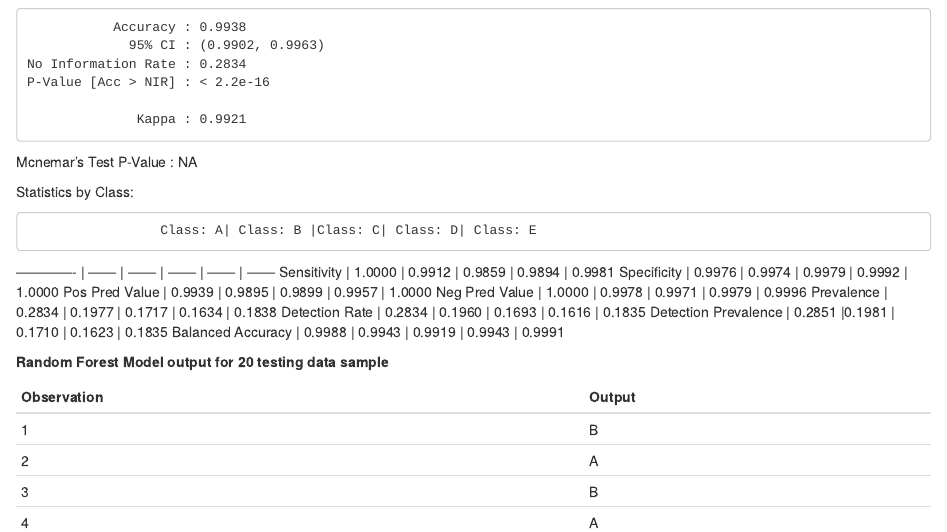
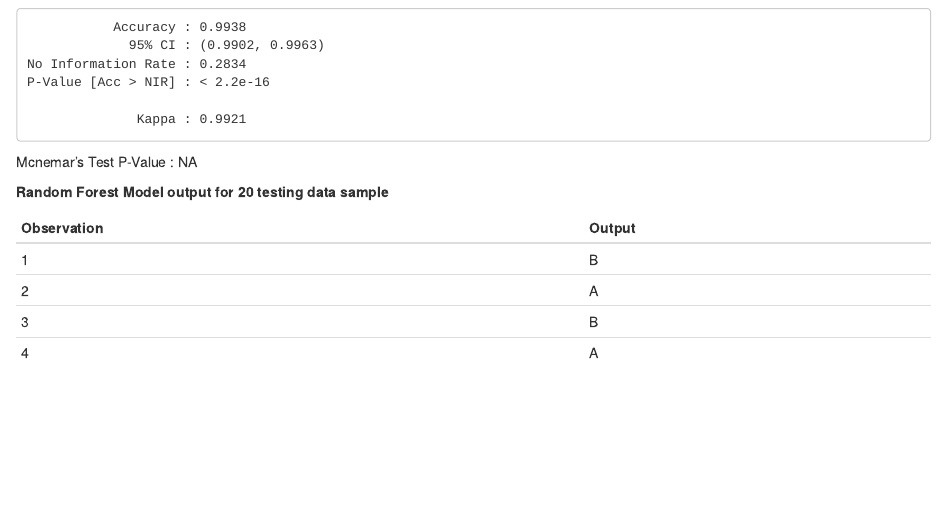
Before and after one commit to matthannula/econ386-group5, an R Markdown document (prediction.Rmd): the page in a window 1100 px wide, from 16400 px down. Rendered offline with R 4.5, knitr and Pandoc, with nearby package versions; some code elsewhere in the file could not run offline.

Commit message:
Add files via upload

```diff
--- a/prediction.Rmd
+++ b/prediction.Rmd
@@ -579,18 +579,6 @@ Overall Statistics
                   Kappa : 0.9921
  Mcnemar's Test P-Value : NA
 
-Statistics by Class:
-
-                     Class: A| Class: B |Class: C| Class: D| Class: E
- -------------   |        ------ | ------ | ------ | ------ | ------
-Sensitivity      |      1.0000  | 0.9912  | 0.9859  | 0.9894 |  0.9981
-Specificity       |       0.9976 | 0.9974 |  0.9979  |  0.9992 |  1.0000
-Pos Pred Value    |     0.9939 |  0.9895 |  0.9899  | 0.9957  | 1.0000
-Neg Pred Value    |     1.0000  | 0.9978 |   0.9971  | 0.9979 |  0.9996
-Prevalence       |      0.2834  | 0.1977  | 0.1717  | 0.1634  | 0.1838
-Detection Rate   |      0.2834  | 0.1960  | 0.1693  | 0.1616 |  0.1835
-Detection Prevalence |  0.2851  |0.1981 |  0.1710 |  0.1623  | 0.1835
-Balanced Accuracy  |    0.9988  | 0.9943  | 0.9919  | 0.9943  | 0.9991
 
 
 **Random Forest Model output for 20 testing data sample**
```
